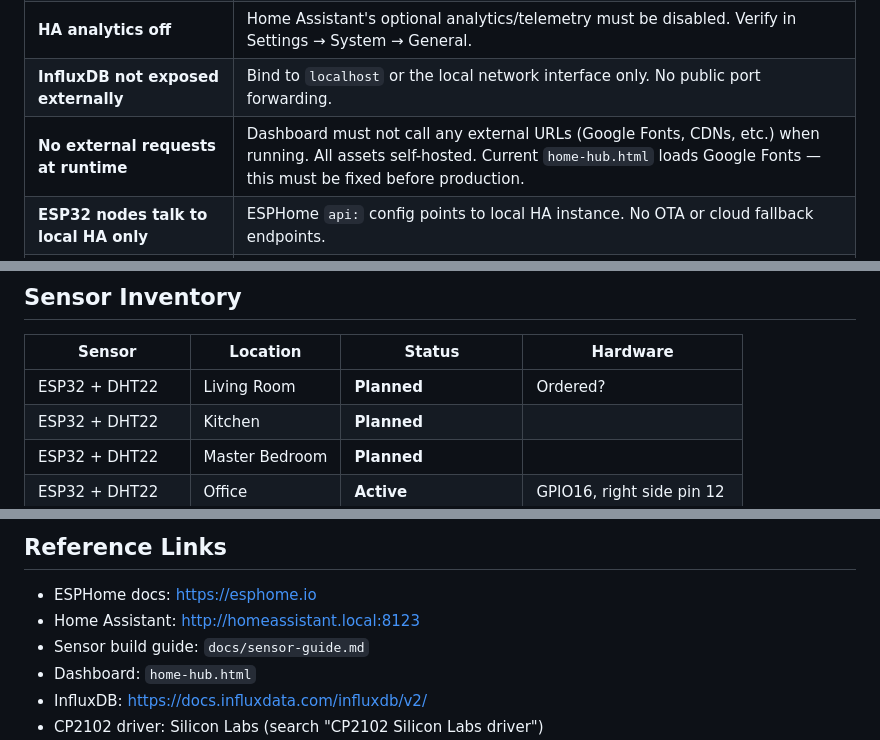
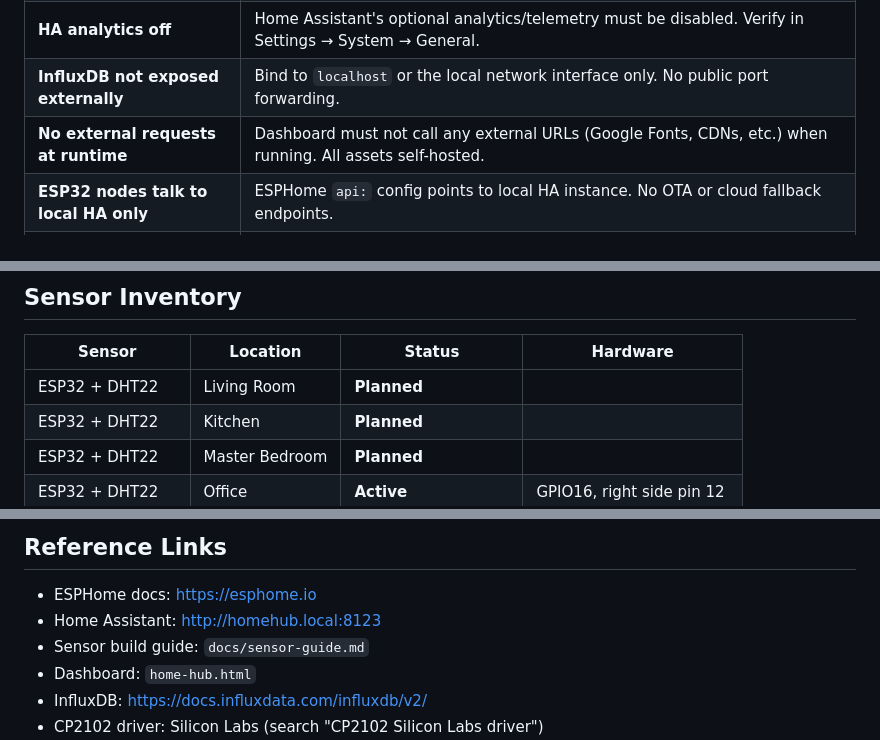
Before and after one commit to sethpthomas91/homehub, a Markdown page: docs/project-spec.md, 3 parts joined by grey strips. GitHub-like rendering.

```diff
--- a/docs/project-spec.md
+++ b/docs/project-spec.md
@@ -88,7 +84,7 @@ These are non-negotiable constraints that apply to every phase and every compone
 | **No credentials in the repo** | WiFi passwords, HA API tokens, InfluxDB credentials go in a `secrets.yaml` / `.env` file that is gitignored. A `secrets.example` file (with placeholder values) is committed instead. |
 | **HA analytics off** | Home Assistant's optional analytics/telemetry must be disabled. Verify in Settings → System → General. |
 | **InfluxDB not exposed externally** | Bind to `localhost` or the local network interface only. No public port forwarding. |
-| **No external requests at runtime** | Dashboard must not call any external URLs (Google Fonts, CDNs, etc.) when running. All assets self-hosted. Current `home-hub.html` loads Google Fonts — this must be fixed before production. |
+| **No external requests at runtime** | Dashboard must not call any external URLs (Google Fonts, CDNs, etc.) when running. All assets self-hosted. |
 | **ESP32 nodes talk to local HA only** | ESPHome `api:` config points to local HA instance. No OTA or cloud fallback endpoints. |
 | **Data exports are manual and intentional** | No scheduled or automatic export to any destination. Export is a deliberate action by the homeowner. |
 | **Pi not exposed to the internet** | No port forwarding on the router for Pi services. Remote access (if ever desired) goes through a VPN like WireGuard, not open ports. |
@@ -216,7 +210,7 @@ These are non-negotiable constraints that apply to every phase and every compone
 
 | Sensor | Location | Status | Hardware |
 |--------|----------|--------|----------|
-| ESP32 + DHT22 | Living Room | **Planned** | Ordered? |
+| ESP32 + DHT22 | Living Room | **Planned** | |
 | ESP32 + DHT22 | Kitchen | **Planned** | |
 | ESP32 + DHT22 | Master Bedroom | **Planned** | |
 | ESP32 + DHT22 | Office | **Active** | GPIO16, right side pin 12 |
@@ -232,7 +226,7 @@ These are non-negotiable constraints that apply to every phase and every compone
 ## Reference Links
 
 - ESPHome docs: https://esphome.io
-- Home Assistant: http://homeassistant.local:8123
+- Home Assistant: http://homehub.local:8123
 - Sensor build guide: `docs/sensor-guide.md`
 - Dashboard: `home-hub.html`
 - InfluxDB: https://docs.influxdata.com/influxdb/v2/
```
Also changed, not shown: other parts of docs/project-spec.md (+5 -11 lines).
